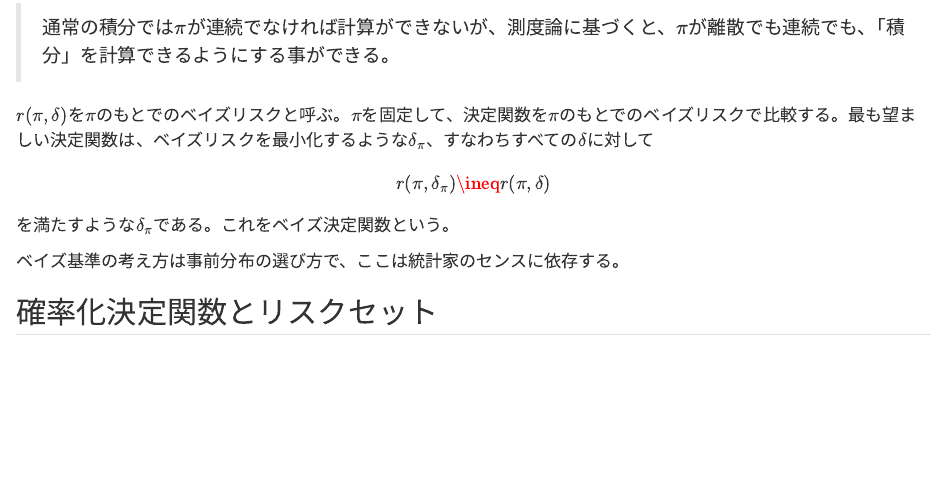
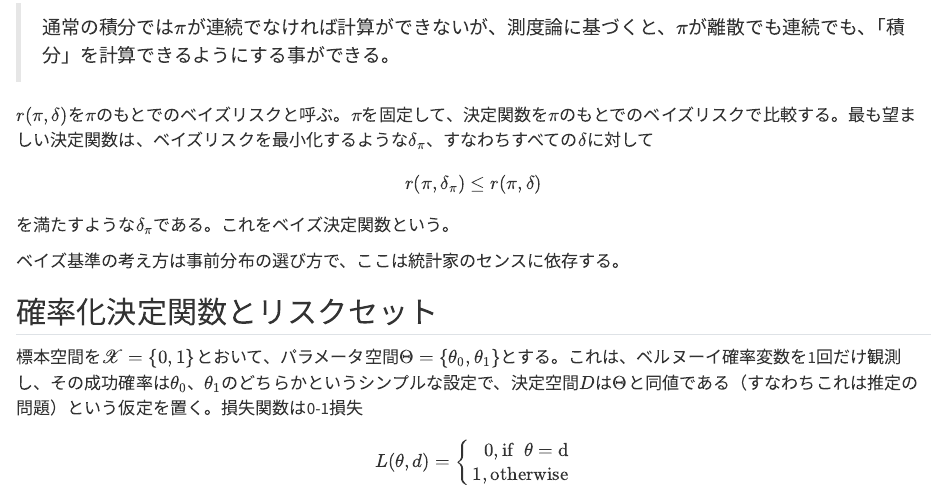
Before and after one commit to 8-u8/MathematicalStatistics, a Quarto document (notebook05.qmd): the page in a window 1100 px wide, from 5090 px down. Rendered offline with R 4.5, knitr and Pandoc in place of Quarto, with nearby package versions.

Commit message:
Rendered

```diff
--- a/notebook05.qmd
+++ b/notebook05.qmd
@@ -221,3 +221,14 @@ $$
 ベイズ基準の考え方は事前分布の選び方で、ここは統計家のセンスに依存する。
 
 ## 確率化決定関数とリスクセット
+
+標本空間を$\mathscr{X} = \{0, 1\}$とおいて、パラメータ空間$\Theta = \{\theta_0, \theta_1\}$とする。これは、ベルヌーイ確率変数を1回だけ観測し、その成功確率は$\theta_0$、$\theta_1$のどちらかというシンプルな設定で、決定空間$D$は$\Theta$と同値である（すなわちこれは推定の問題）という仮定を置く。損失関数は0-1損失
+
+\begin{equation}
+  L(\theta, d)= \left \{
+  \begin{aligned}
+    0, \rm{if} \ \ \theta = d \\
+    1, \rm{otherwise}
+  \end{aligned}
+  \right .
+\end{equation}
```
Also changed, not shown: notebook05.html, notebook05.qmd (2 more changed lines).
